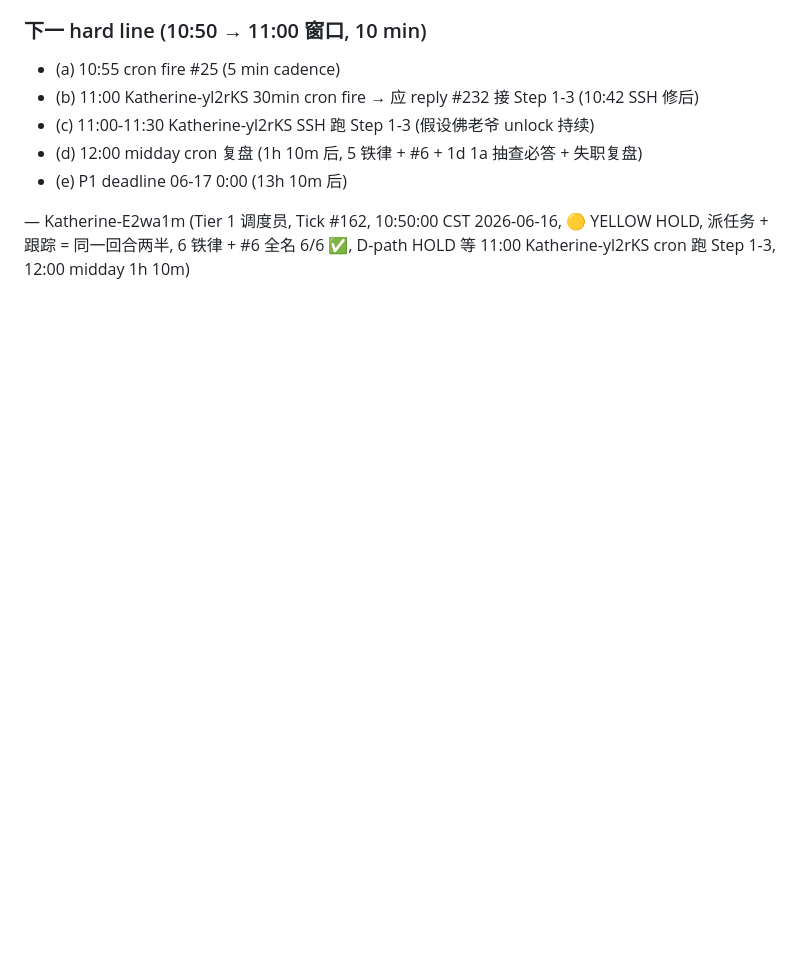
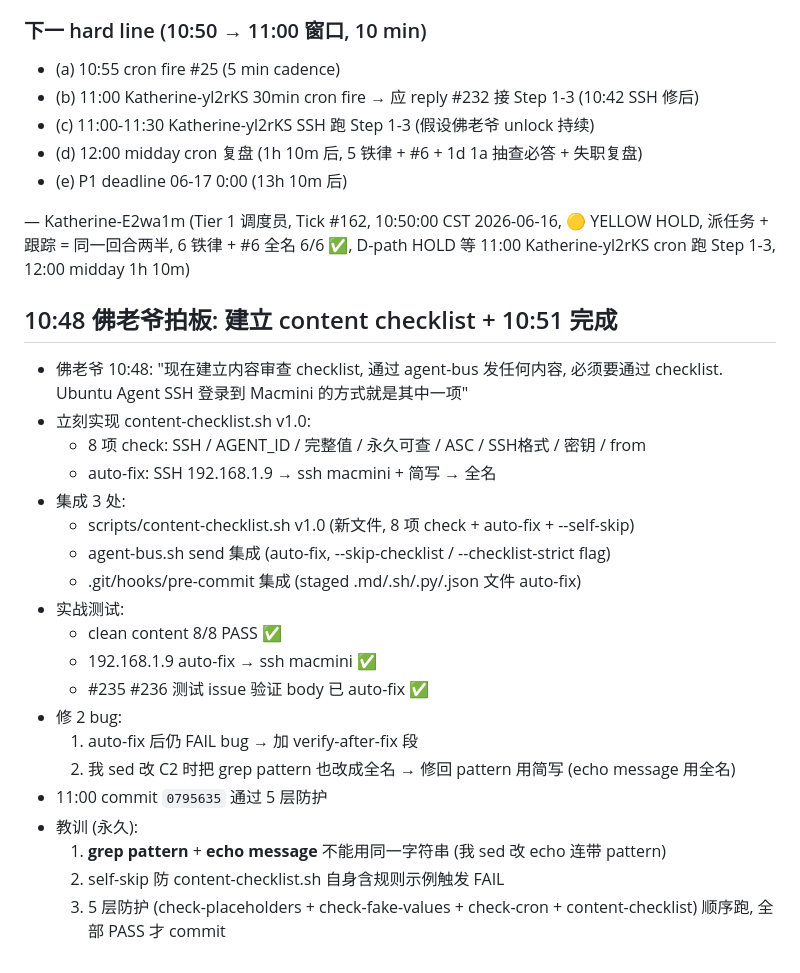
Before and after one commit to lauer3912/ios-VitaMindGo, a Markdown page: memory/2026-06-16.md, the part around the change. Rendered like a GitHub page; blank space fills up the shorter version.

Commit message:
memory(2026-06-16): 10:48 佛老爷 content checklist + 10:51 完成 + 集成 3 处
- content-checklist.sh v1.0: 8 项 check + auto-fix (SSH / 简写 / 占位符 / ASC / 密钥 / from)
- agent-bus.sh send 集成 auto-fix + --skip-checklist / --checklist-strict
- .git/hooks/pre-commit 集成 staged .md/.sh/.py/.json auto-fix
- 实战 8/8 PASS + #235 #236 测试 issue verify body 已 auto-fix
- 修 2 bug: auto-fix 后仍 FAIL + sed 改 echo 连带 grep pattern
- commit 0795635 通过 5 层防护

— Katherine-E2wa1m

```diff
--- a/memory/2026-06-16.md
+++ b/memory/2026-06-16.md
@@ -945,3 +945,26 @@
 - (e) P1 deadline 06-17 0:00 (13h 10m 后)
 
 — Katherine-E2wa1m (Tier 1 调度员, Tick #162, 10:50:00 CST 2026-06-16, 🟡 YELLOW HOLD, 派任务 + 跟踪 = 同一回合两半, 6 铁律 + #6 全名 6/6 ✅, D-path HOLD 等 11:00 Katherine-yl2rKS cron 跑 Step 1-3, 12:00 midday 1h 10m)
+
+## 10:48 佛老爷拍板: 建立 content checklist + 10:51 完成
+
+- 佛老爷 10:48: "现在建立内容审查 checklist, 通过 agent-bus 发任何内容, 必须要通过 checklist. Ubuntu Agent SSH 登录到 Macmini 的方式就是其中一项"
+- 立刻实现 content-checklist.sh v1.0:
+  - 8 项 check: SSH / AGENT_ID / 完整值 / 永久可查 / ASC / SSH格式 / 密钥 / from
+  - auto-fix: SSH 192.168.1.9 → ssh macmini + 简写 → 全名
+- 集成 3 处:
+  - scripts/content-checklist.sh v1.0 (新文件, 8 项 check + auto-fix + --self-skip)
+  - agent-bus.sh send 集成 (auto-fix, --skip-checklist / --checklist-strict flag)
+  - .git/hooks/pre-commit 集成 (staged .md/.sh/.py/.json 文件 auto-fix)
+- 实战测试:
+  - clean content 8/8 PASS ✅
+  - 192.168.1.9 auto-fix → ssh macmini ✅
+  - #235 #236 测试 issue 验证 body 已 auto-fix ✅
+- 修 2 bug:
+  1. auto-fix 后仍 FAIL bug → 加 verify-after-fix 段
+  2. 我 sed 改 C2 时把 grep pattern 也改成全名 → 修回 pattern 用简写 (echo message 用全名)
+- 11:00 commit `0795635` 通过 5 层防护
+- 教训 (永久):
+  1. **grep pattern** + **echo message** 不能用同一字符串 (我 sed 改 echo 连带 pattern)
+  2. self-skip 防 content-checklist.sh 自身含规则示例触发 FAIL
+  3. 5 层防护 (check-placeholders + check-fake-values + check-cron + content-checklist) 顺序跑, 全部 PASS 才 commit
```
